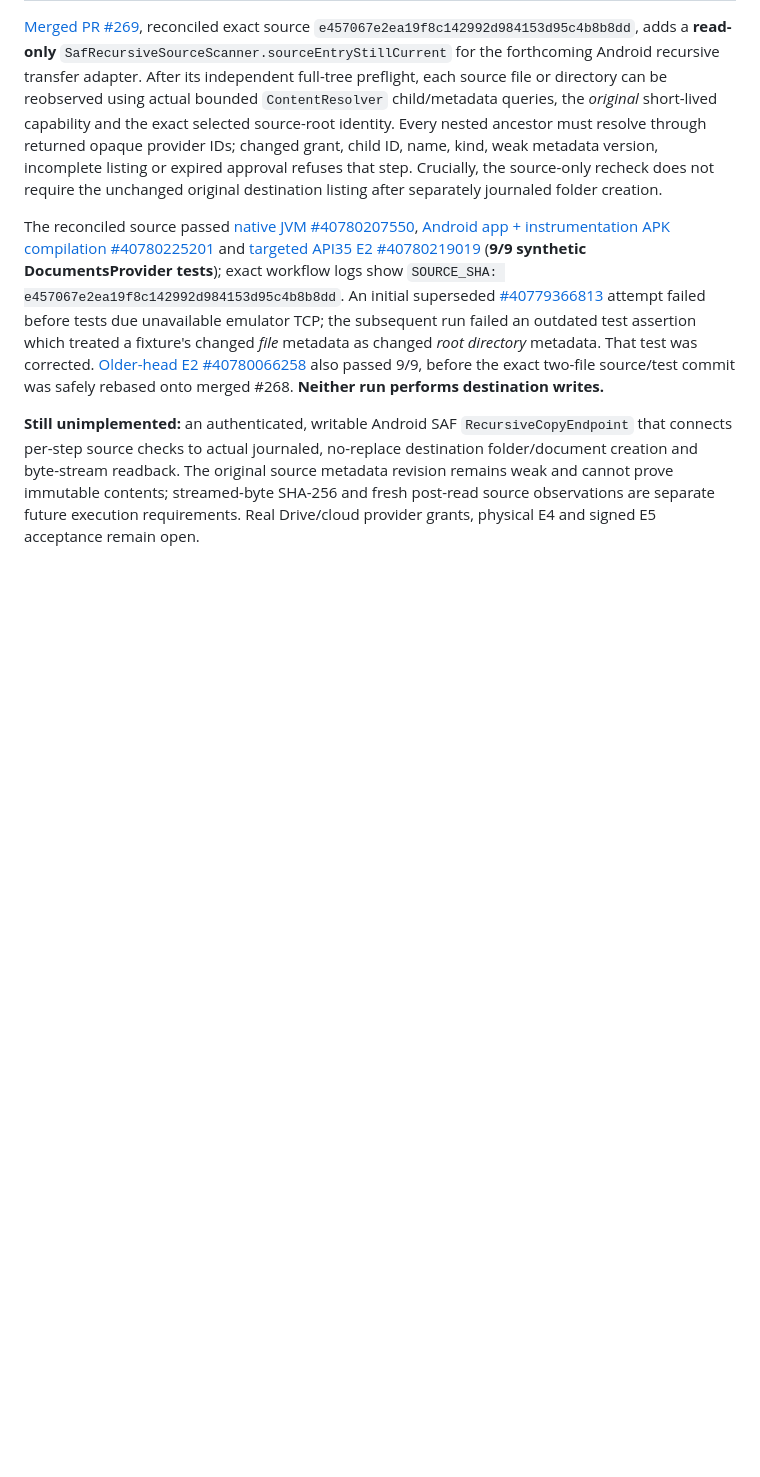
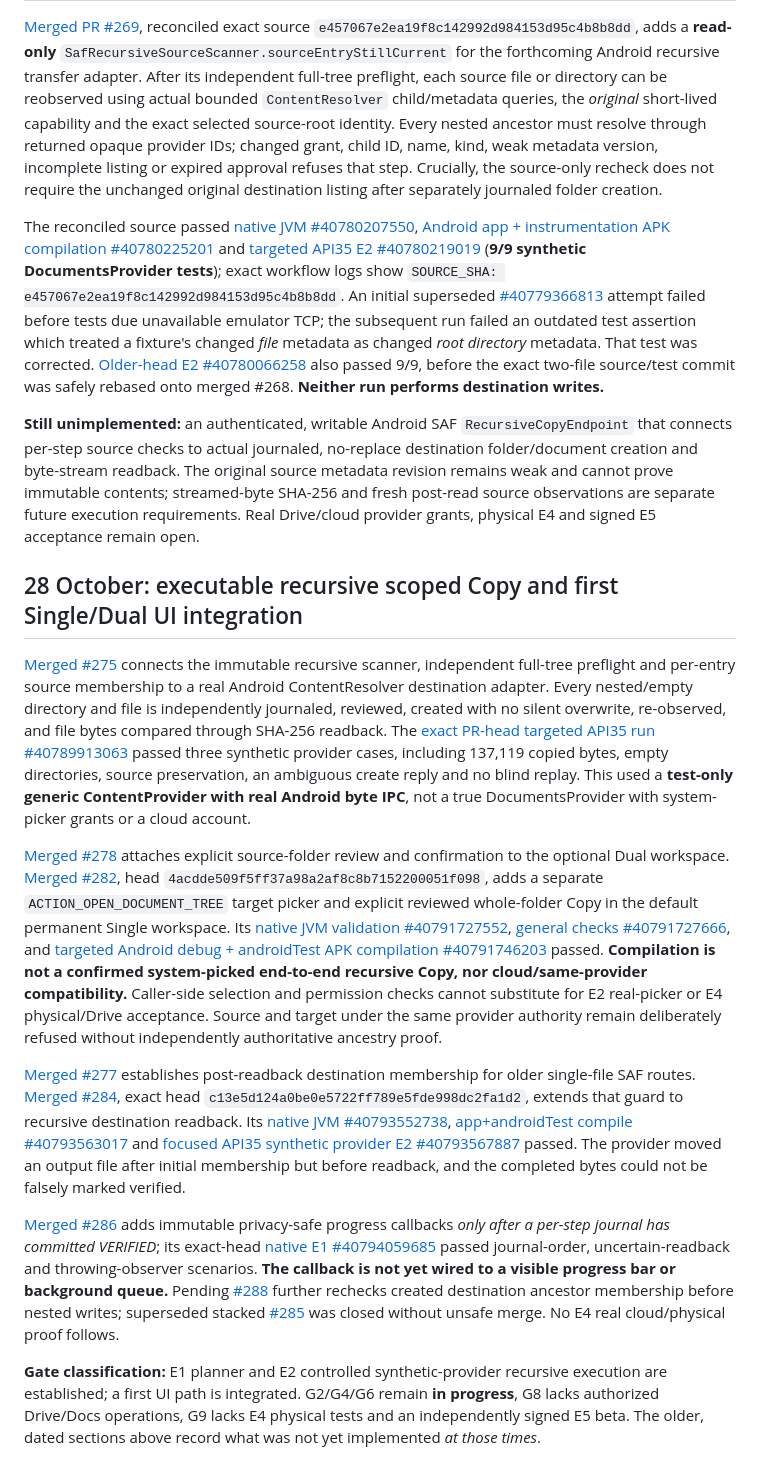
Before and after one commit to gamesbyian/Expository, a Markdown page: docs/android-transfer/RELEASE-READINESS.md, the part around the change. GitHub-like rendering; blank space fills up the shorter version.

Commit message:
Docs: reconcile recursive Android Copy with merged Single/Dual UI and evidence (#287)
* docs(android): reconcile accepted recursive engine and merged Single/Dual UI

* docs(android): record scoped recursive bytes and Single picker proof limits

* docs(android): reconcile merged recursive safety and progress plus superseded PR

* docs(android): record exact-head recursive safety and progress test results

```diff
--- a/docs/android-transfer/RELEASE-READINESS.md
+++ b/docs/android-transfer/RELEASE-READINESS.md
@@ -471,3 +471,60 @@ prove immutable contents; streamed-byte SHA-256 and fresh post-read
 source observations are separate future execution requirements.
 Real Drive/cloud provider grants, physical E4 and signed E5 acceptance
 remain open.
+
+
+## 28 October: executable recursive scoped Copy and first Single/Dual UI integration
+
+[Merged #275](https://github.com/gamesbyian/Expository/pull/275)
+connects the immutable recursive scanner, independent full-tree preflight and
+per-entry source membership to a real Android ContentResolver destination adapter.
+Every nested/empty directory and file is independently journaled, reviewed,
+created with no silent overwrite, re-observed, and file bytes compared through
+SHA-256 readback. The [exact PR-head targeted API35 run #40789913063](https://github.com/gamesbyian/Expository/actions/runs/40789913063)
+passed three synthetic provider cases, including 137,119 copied bytes, empty
+directories, source preservation, an ambiguous create reply and no blind replay.
+This used a **test-only generic ContentProvider with real Android byte IPC**,
+not a true DocumentsProvider with system-picker grants or a cloud account.
+
+[Merged #278](https://github.com/gamesbyian/Expository/pull/278) attaches
+explicit source-folder review and confirmation to the optional Dual workspace.
+[Merged #282](https://github.com/gamesbyian/Expository/pull/282), head
+`4acdde509f5ff37a98a2af8c8b7152200051f098`, adds a separate
+`ACTION_OPEN_DOCUMENT_TREE` target picker and explicit reviewed whole-folder
+Copy in the default permanent Single workspace. Its
+[native JVM validation #40791727552](https://github.com/gamesbyian/Expository/actions/runs/40791727552),
+[general checks #40791727666](https://github.com/gamesbyian/Expository/actions/runs/40791727666),
+and [targeted Android debug + androidTest APK compilation #40791746203](https://github.com/gamesbyian/Expository/actions/runs/40791746203)
+passed. **Compilation is not a confirmed system-picked end-to-end recursive
+Copy, nor cloud/same-provider compatibility.** Caller-side selection and
+permission checks cannot substitute for E2 real-picker or E4 physical/Drive
+acceptance. Source and target under the same provider authority remain
+deliberately refused without independently authoritative ancestry proof.
+
+[Merged #277](https://github.com/gamesbyian/Expository/pull/277) establishes
+post-readback destination membership for older single-file SAF routes.
+[Merged #284](https://github.com/gamesbyian/Expository/pull/284), exact
+head `c13e5d124a0be0e5722ff789e5fde998dc2fa1d2`, extends that
+guard to recursive destination readback. Its
+[native JVM #40793552738](https://github.com/gamesbyian/Expository/actions/runs/40793552738),
+[app+androidTest compile #40793563017](https://github.com/gamesbyian/Expository/actions/runs/40793563017)
+and [focused API35 synthetic provider E2 #40793567887](https://github.com/gamesbyian/Expository/actions/runs/40793567887)
+passed. The provider moved an output file after initial membership but before
+readback, and the completed bytes could not be falsely marked verified.
+
+[Merged #286](https://github.com/gamesbyian/Expository/pull/286)
+adds immutable privacy-safe progress callbacks *only after a per-step journal
+has committed VERIFIED*; its exact-head
+[native E1 #40794059685](https://github.com/gamesbyian/Expository/actions/runs/40794059685)
+passed journal-order, uncertain-readback and throwing-observer scenarios.
+**The callback is not yet wired to a visible progress bar or background queue.**
+Pending [#288](https://github.com/gamesbyian/Expository/pull/288) further
+rechecks created destination ancestor membership before nested writes;
+superseded stacked [#285](https://github.com/gamesbyian/Expository/pull/285)
+was closed without unsafe merge. No E4 real cloud/physical proof follows.
+
+**Gate classification:** E1 planner and E2 controlled synthetic-provider
+recursive execution are established; a first UI path is integrated. G2/G4/G6
+remain **in progress**, G8 lacks authorized Drive/Docs operations, G9 lacks
+E4 physical tests and an independently signed E5 beta. The older, dated
+sections above record what was not yet implemented *at those times*.
```
Also changed, not shown: android-transfer/WORK-QUEUE.md (+3 -5 lines).
